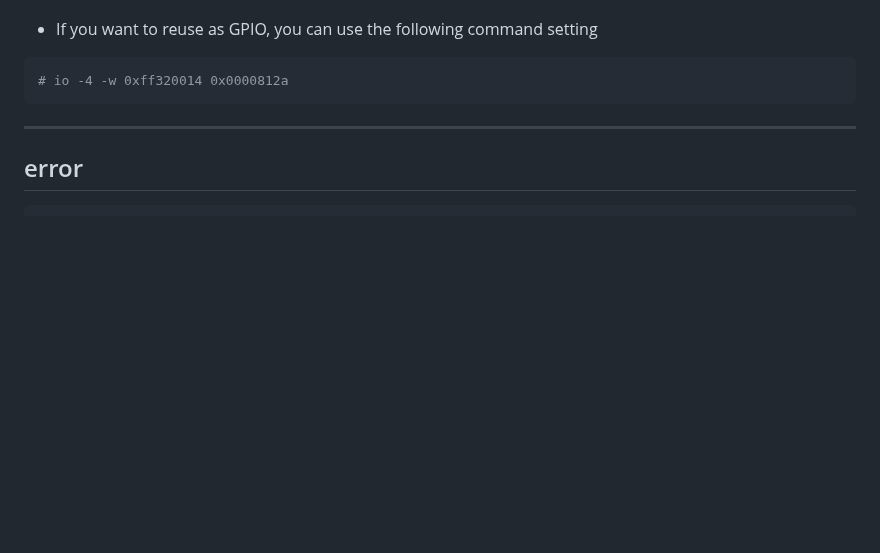
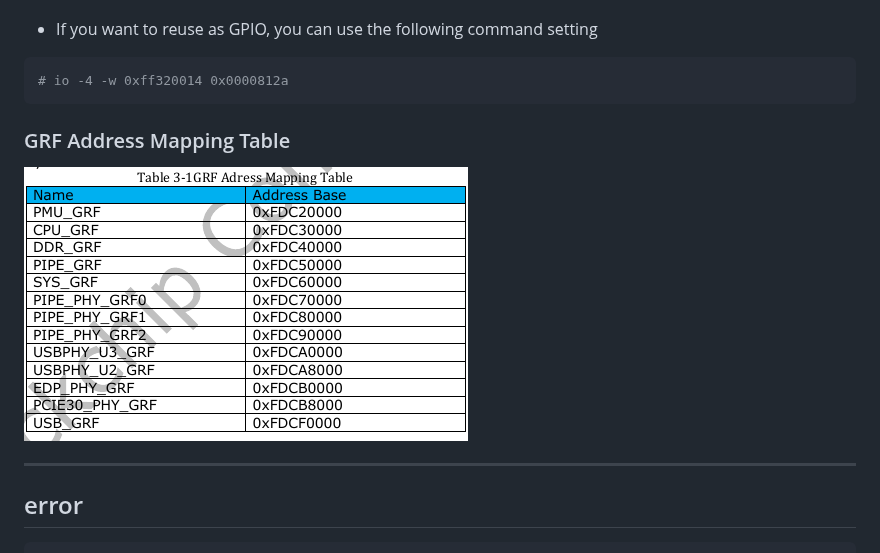
Before and after one commit to lchy0113/rk_develop, a Markdown page: DEBUG.md, the part around the change. Rendered like a GitHub page; pictures changed too: images/DEBUG_01.png (added); blank space fills up the shorter version.

Commit message:
chore : Update DEBUG.md
Change-Id: I3ab3493bdf061bb4d2d9091c269988b3f5097fde

````diff
--- a/DEBUG.md
+++ b/DEBUG.md
@@ -80,6 +80,8 @@ Therefore, it can be determined that the GPIO is multiplexed as i2c4sensor_sda.
 ```
 
 
+### GRF Address Mapping Table
+![](./images/DEBUG_01.png)
 
 ---
 
````
